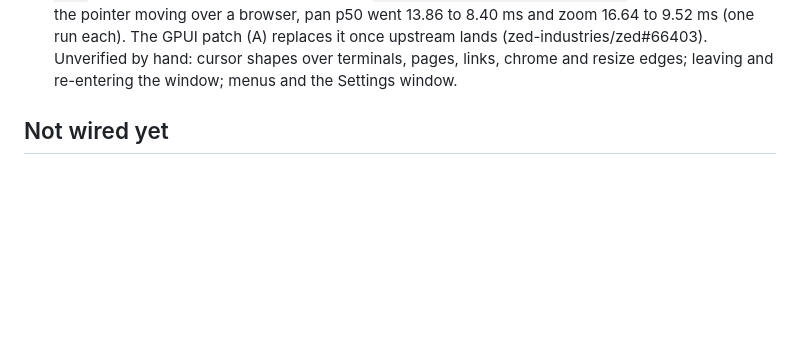
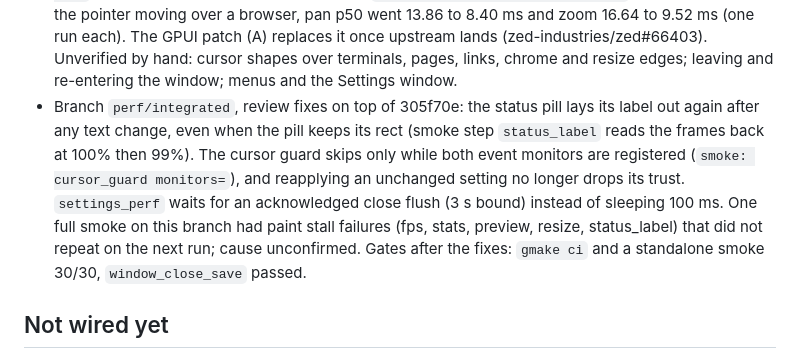
Before and after one commit to kolezka/CALM, a Markdown page: .ai/status.md, the part around the change. GitHub-like rendering; blank space fills up the shorter version.

Commit message:
docs: record perf/integrated review fixes in status

```diff
--- a/.ai/status.md
+++ b/.ai/status.md
@@ -451,6 +451,15 @@ Open questions: `.ai/open-questions.md`.
   replaces it once upstream lands (zed-industries/zed#66403). Unverified by hand: cursor
   shapes over terminals, pages, links, chrome and resize edges; leaving and re-entering
   the window; menus and the Settings window.
+- Branch `perf/integrated`, review fixes on top of 305f70e: the status pill lays its label
+  out again after any text change, even when the pill keeps its rect (smoke step
+  `status_label` reads the frames back at 100% then 99%). The cursor guard skips only while
+  both event monitors are registered (`smoke: cursor_guard monitors=`), and reapplying an
+  unchanged setting no longer drops its trust. `settings_perf` waits for an acknowledged
+  close flush (3 s bound) instead of sleeping 100 ms. One full smoke on this branch had
+  paint stall failures (fps, stats, preview, resize, status_label) that did not repeat on
+  the next run; cause unconfirmed. Gates after the fixes: `gmake ci` and a standalone smoke
+  30/30, `window_close_save` passed.
 
 ## Not wired yet
 
```
